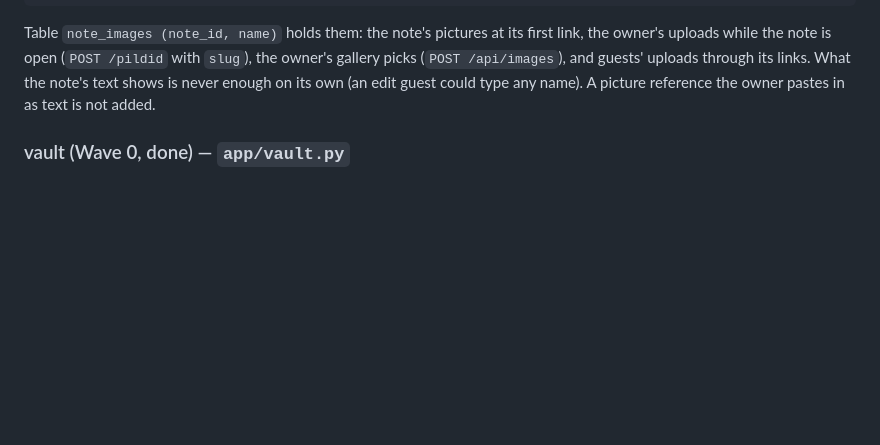
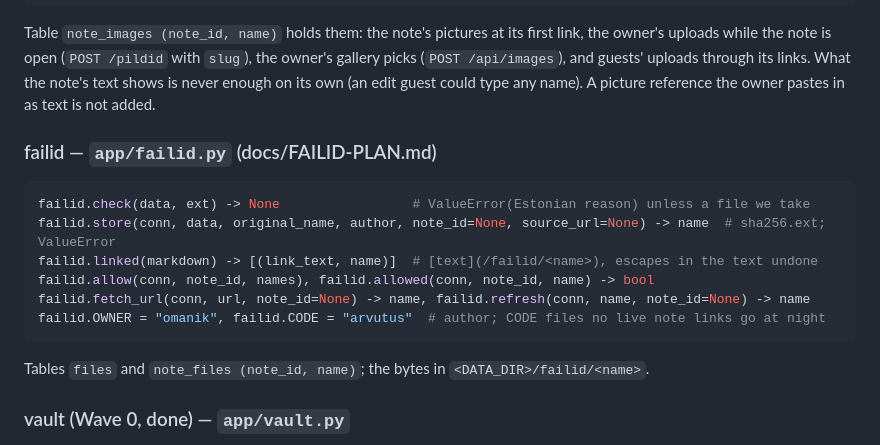
Before and after one commit to Tigetiiger/personaalne-markmik, a Markdown page: docs/CONTRACTS.md, the part around one of its changes. Drawn GitHub-style; blank space fills up the shorter version.

````diff
--- a/docs/CONTRACTS.md
+++ b/docs/CONTRACTS.md
@@ -156,6 +156,17 @@ uploads while the note is open (`POST /pildid` with `slug`), the owner's gallery
 (`POST /api/images`), and guests' uploads through its links. What the note's text shows is never
 enough on its own (an edit guest could type any name). A picture reference the owner pastes in as
 text is not added.
+
+### failid — `app/failid.py` (docs/FAILID-PLAN.md)
+```python
+failid.check(data, ext) -> None                 # ValueError(Estonian reason) unless a file we take
+failid.store(conn, data, original_name, author, note_id=None, source_url=None) -> name  # sha256.ext; ValueError
+failid.linked(markdown) -> [(link_text, name)]  # [text](/failid/<name>), escapes in the text undone
+failid.allow(conn, note_id, names), failid.allowed(conn, note_id, name) -> bool
+failid.fetch_url(conn, url, note_id=None) -> name, failid.refresh(conn, name, note_id=None) -> name
+failid.OWNER = "omanik", failid.CODE = "arvutus"  # author; CODE files no live note links go at night
+```
+Tables `files` and `note_files (note_id, name)`; the bytes in `<DATA_DIR>/failid/<name>`.
 
 ### vault (Wave 0, done) — `app/vault.py`
 `get/set/delete/get_json/set_json/masked/names`. Secret names:
````
Also changed, not shown: other parts of docs/CONTRACTS.md (+5 -0 lines), docs/SECURITY-REVIEW.md (+33 -0 lines).
